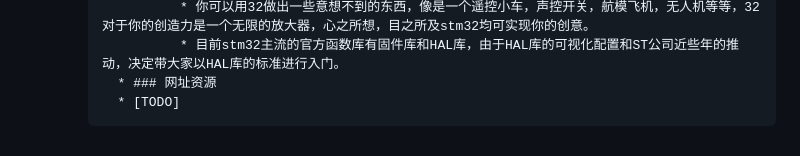
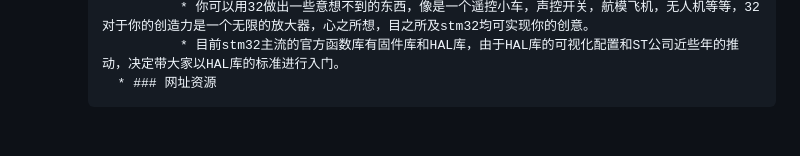
Before and after one commit to DJTU-RM-TOE/DJTU-RM-TOE.github.io, a Markdown page: docs/doc.md, the part around one of its changes. GitHub-like rendering.

Commit message:
更新 doc.md

```diff
--- a/docs/doc.md
+++ b/docs/doc.md
@@ -101,4 +100,3 @@
 					* 你可以用32做出一些意想不到的东西，像是一个遥控小车，声控开关，航模飞机，无人机等等，32对于你的创造力是一个无限的放大器，心之所想，目之所及stm32均可实现你的创意。
 					* 目前stm32主流的官方函数库有固件库和HAL库，由于HAL库的可视化配置和ST公司近些年的推动，决定带大家以HAL库的标准进行入门。
  			* ### 网址资源
-			* [TODO]
```
Also changed, not shown: other parts of docs/doc.md (+0 -1 lines).
